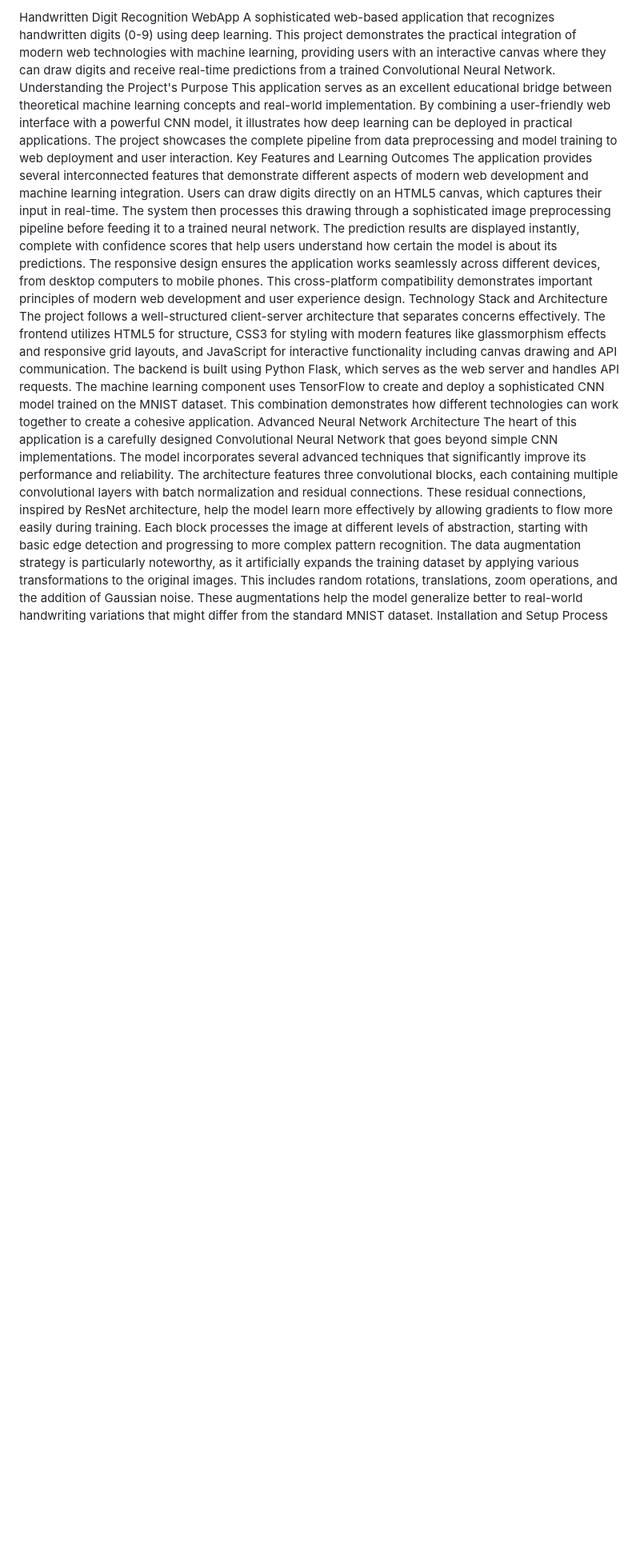
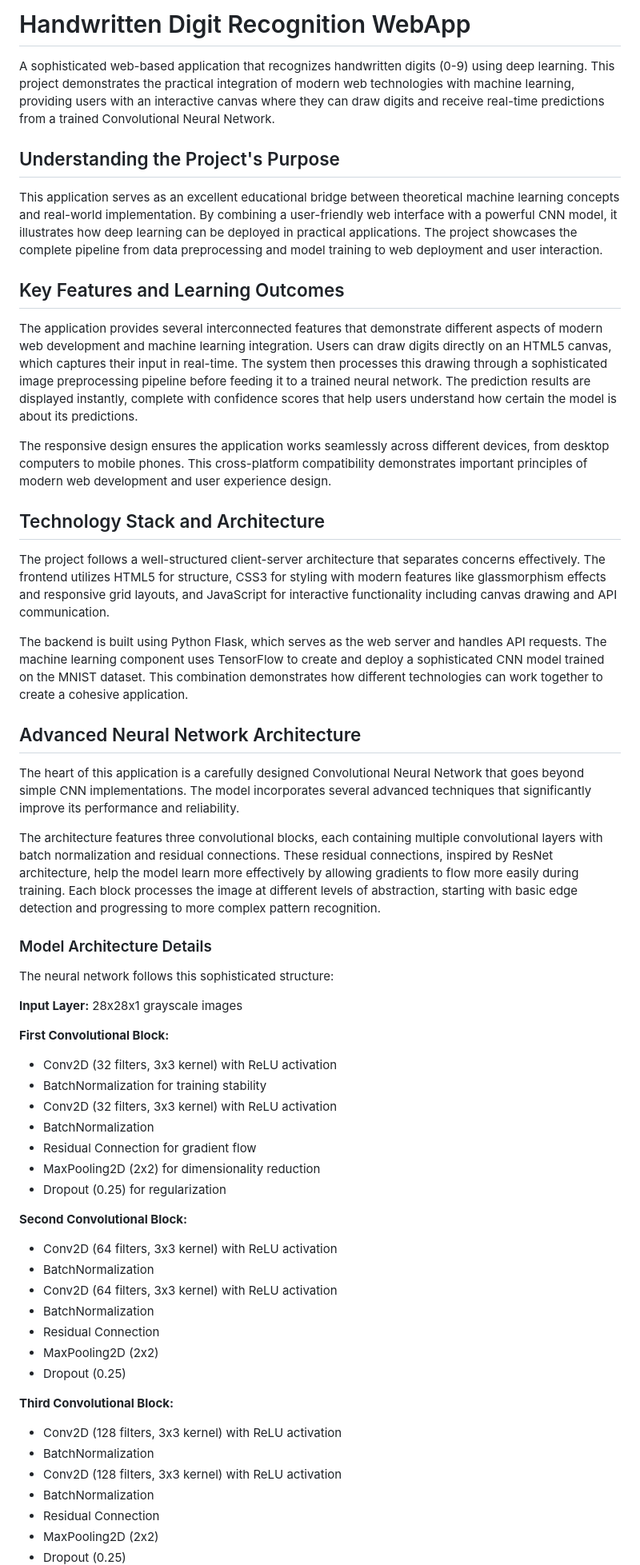
Before and after one commit to LtNITESNAKE/HandWritten_Digit_Recognition_WebApp, a Markdown page: README.md, the part around the change printed below. Shown: that part at 80% size. GitHub-like rendering; blank space fills up the shorter version.

```diff
--- a/README.md
+++ b/README.md
@@ -1,15 +1,59 @@
-Handwritten Digit Recognition WebApp
+# Handwritten Digit Recognition WebApp
+
 A sophisticated web-based application that recognizes handwritten digits (0-9) using deep learning. This project demonstrates the practical integration of modern web technologies with machine learning, providing users with an interactive canvas where they can draw digits and receive real-time predictions from a trained Convolutional Neural Network.
-Understanding the Project's Purpose
+
+## Understanding the Project's Purpose
+
 This application serves as an excellent educational bridge between theoretical machine learning concepts and real-world implementation. By combining a user-friendly web interface with a powerful CNN model, it illustrates how deep learning can be deployed in practical applications. The project showcases the complete pipeline from data preprocessing and model training to web deployment and user interaction.
-Key Features and Learning Outcomes
+
+## Key Features and Learning Outcomes
+
 The application provides several interconnected features that demonstrate different aspects of modern web development and machine learning integration. Users can draw digits directly on an HTML5 canvas, which captures their input in real-time. The system then processes this drawing through a sophisticated image preprocessing pipeline before feeding it to a trained neural network. The prediction results are displayed instantly, complete with confidence scores that help users understand how certain the model is about its predictions.
+
 The responsive design ensures the application works seamlessly across different devices, from desktop computers to mobile phones. This cross-platform compatibility demonstrates important principles of modern web development and user experience design.
-Technology Stack and Architecture
+
+## Technology Stack and Architecture
+
 The project follows a well-structured client-server architecture that separates concerns effectively. The frontend utilizes HTML5 for structure, CSS3 for styling with modern features like glassmorphism effects and responsive grid layouts, and JavaScript for interactive functionality including canvas drawing and API communication.
+
 The backend is built using Python Flask, which serves as the web server and handles API requests. The machine learning component uses TensorFlow to create and deploy a sophisticated CNN model trained on the MNIST dataset. This combination demonstrates how different technologies can work together to create a cohesive application.
-Advanced Neural Network Architecture
+
+## Advanced Neural Network Architecture
+
 The heart of this application is a carefully designed Convolutional Neural Network that goes beyond simple CNN implementations. The model incorporates several advanced techniques that significantly improve its performance and reliability.
+
 The architecture features three convolutional blocks, each containing multiple convolutional layers with batch normalization and residual connections. These residual connections, inspired by ResNet architecture, help the model learn more effectively by allowing gradients to flow more easily during training. Each block processes the image at different levels of abstraction, starting with basic edge detection and progressing to more complex pattern recognition.
-The data augmentation strategy is particularly noteworthy, as it artificially expands the training dataset by applying various transformations to the original images. This includes random rotations, translations, zoom operations, and the addition of Gaussian noise. These augmentations help the model generalize better to real-world handwriting variations that might differ from the standard MNIST dataset.
-Installation and Setup Process
+
+### Model Architecture Details
+
+The neural network follows this sophisticated structure:
+
+**Input Layer:** 28x28x1 grayscale images
+
+**First Convolutional Block:**
+- Conv2D (32 filters, 3x3 kernel) with ReLU activation
+- BatchNormalization for training stability
+- Conv2D (32 filters, 3x3 kernel) with ReLU activation
+- BatchNormalization
+- Residual Connection for gradient flow
+- MaxPooling2D (2x2) for dimensionality reduction
+- Dropout (0.25) for regularization
+
+**Second Convolutional Block:**
+- Conv2D (64 filters, 3x3 kernel) with ReLU activation
+- BatchNormalization
+- Conv2D (64 filters, 3x3 kernel) with ReLU activation
+- BatchNormalization
+- Residual Connection
+- MaxPooling2D (2x2)
+- Dropout (0.25)
+
+**Third Convolutional Block:**
+- Conv2D (128 filters, 3x3 kernel) with ReLU activation
+- BatchNormalization
+- Conv2D (128 filters, 3x3 kernel) with ReLU activation
+- BatchNormalization
+- Residual Connection
+- MaxPooling2D (2x2)
+- Dropout (0.25)
+
```
Also changed, not shown: other parts of README.md (+142 -18 lines).
